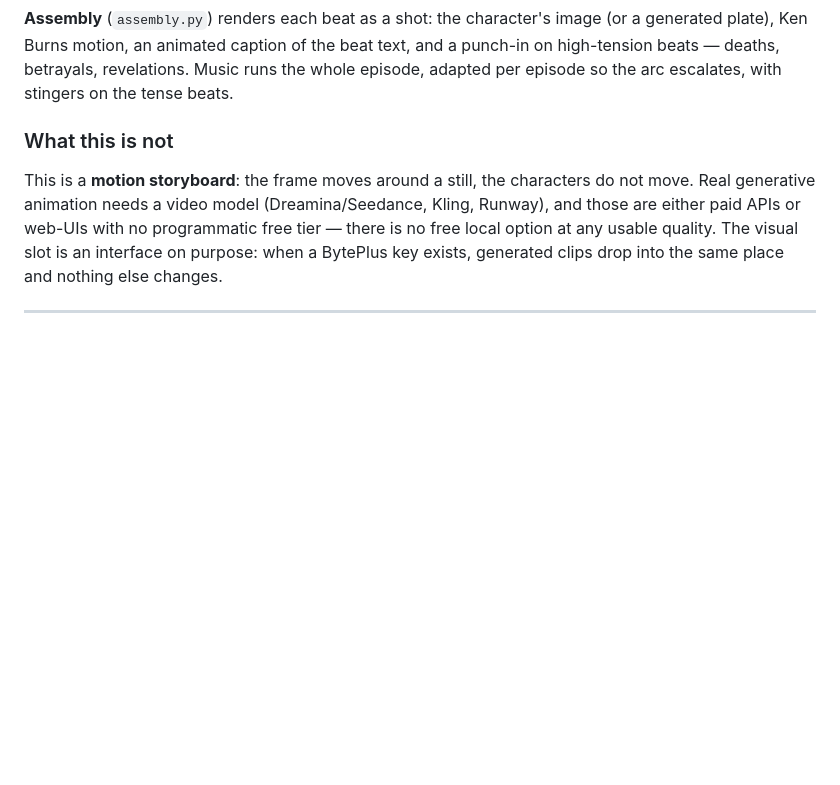
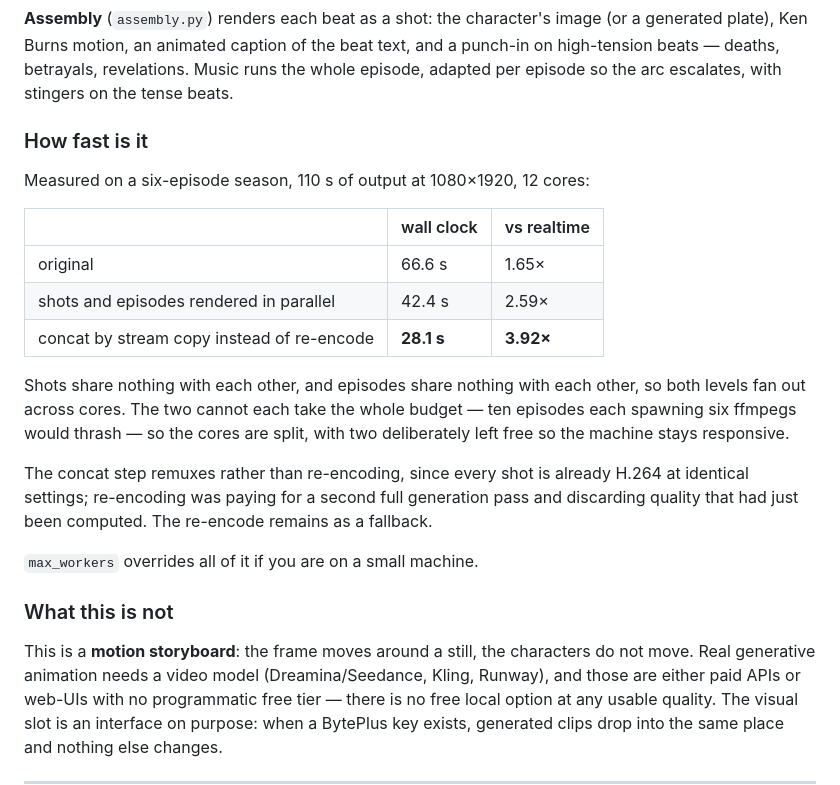
Before and after one commit to Yuu-yu09/clipper, a Markdown page: README.md, the part around one of its changes. GitHub-like rendering; blank space fills up the shorter version.

```diff
--- a/README.md
+++ b/README.md
@@ -177,6 +177,28 @@ cannot quietly invent a fifth character.
 and a punch-in on high-tension beats — deaths, betrayals, revelations. Music
 runs the whole episode, adapted per episode so the arc escalates, with
 stingers on the tense beats.
+
+### How fast is it
+
+Measured on a six-episode season, 110 s of output at 1080×1920, 12 cores:
+
+| | wall clock | vs realtime |
+|---|---|---|
+| original | 66.6 s | 1.65× |
+| shots and episodes rendered in parallel | 42.4 s | 2.59× |
+| concat by stream copy instead of re-encode | **28.1 s** | **3.92×** |
+
+Shots share nothing with each other, and episodes share nothing with each
+other, so both levels fan out across cores. The two cannot each take the whole
+budget — ten episodes each spawning six ffmpegs would thrash — so the cores are
+split, with two deliberately left free so the machine stays responsive.
+
+The concat step remuxes rather than re-encoding, since every shot is already
+H.264 at identical settings; re-encoding was paying for a second full
+generation pass and discarding quality that had just been computed. The
+re-encode remains as a fallback.
+
+`max_workers` overrides all of it if you are on a small machine.
 
 ### What this is not
 
```
Also changed, not shown: other parts of README.md (+27 -0 lines).
